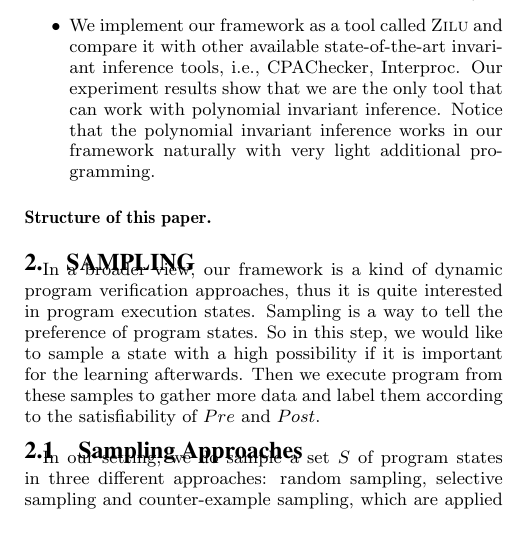
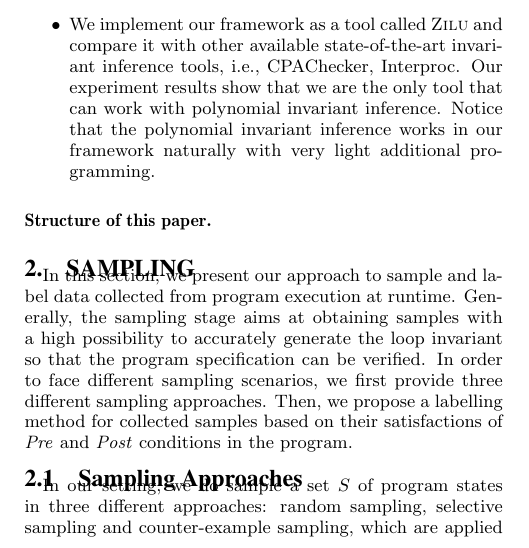
Before and after one commit to IIFrm/Invariant-Generation, a LaTeX paper (paper.tex, which reads sampling.tex): part of one column of page 2 of 8, cut so that both start at the same text. Compiled offline with pdfLaTeX.

Commit message:
update sampling

```diff
--- a/sampling.tex
+++ b/sampling.tex
@@ -2,16 +2,28 @@
 
 \section{Sampling} % (fold)
 \label{sec:sampling}
-%Before learning procedure, we need to gather some data from program.
-%So
-In a broader view, our framework is a kind of dynamic program verification approaches,
-thus it is quite interested in program execution states.
-Sampling is a way to tell the preference of program states.
-So in this step, we would like to sample a state with a high possibility if it is important for the learning afterwards.
-Then we execute program from these samples to gather more data and label them according to the satisfiability of $Pre$ and $Post$.
 
+In this section, we present our approach to sample and label data
+collected from program execution at runtime.
+Generally, the sampling stage aims at obtaining samples with a high possibility to
+accurately generate the loop invariant so that the program specification can be verified.
+In order to face different sampling scenarios,
+we first provide three different sampling approaches.
+Then, we propose a labelling method for collected samples
+based on their satisfactions of $\mathit{Pre}$ and $\mathit{Post}$ conditions in the program.
+% Before learning procedure, we need to gather some data from program.
+% In a broader view, our framework is a kind of dynamic program verification approaches,
+% thus it is quite interested in program execution states.
+% Sampling is a way to tell the preference of program states.
+% So in this step, we would like to sample a state with a high possibility
+% if it is important for the learning afterwards.
+% Then we execute program from these samples to gather more data
+% and label them according to the satisfiability of $Pre$ and $Post$.
 %, either randomly or using tools based on the idea of concolic testing~\cite{},
-\subsection{Sampling Approaches}
+
+\subsection{Sampling Approaches} % (fold)
+\label{sub:sampling_approaches}
+
 In our setting, we do sample a set $S$ of program states in three different approaches:
 random sampling, selective sampling and counter-example sampling,
 which are applied according to the information we gathered by that time.
```
Also changed, not shown: sampling.tex (2 more changed lines).
